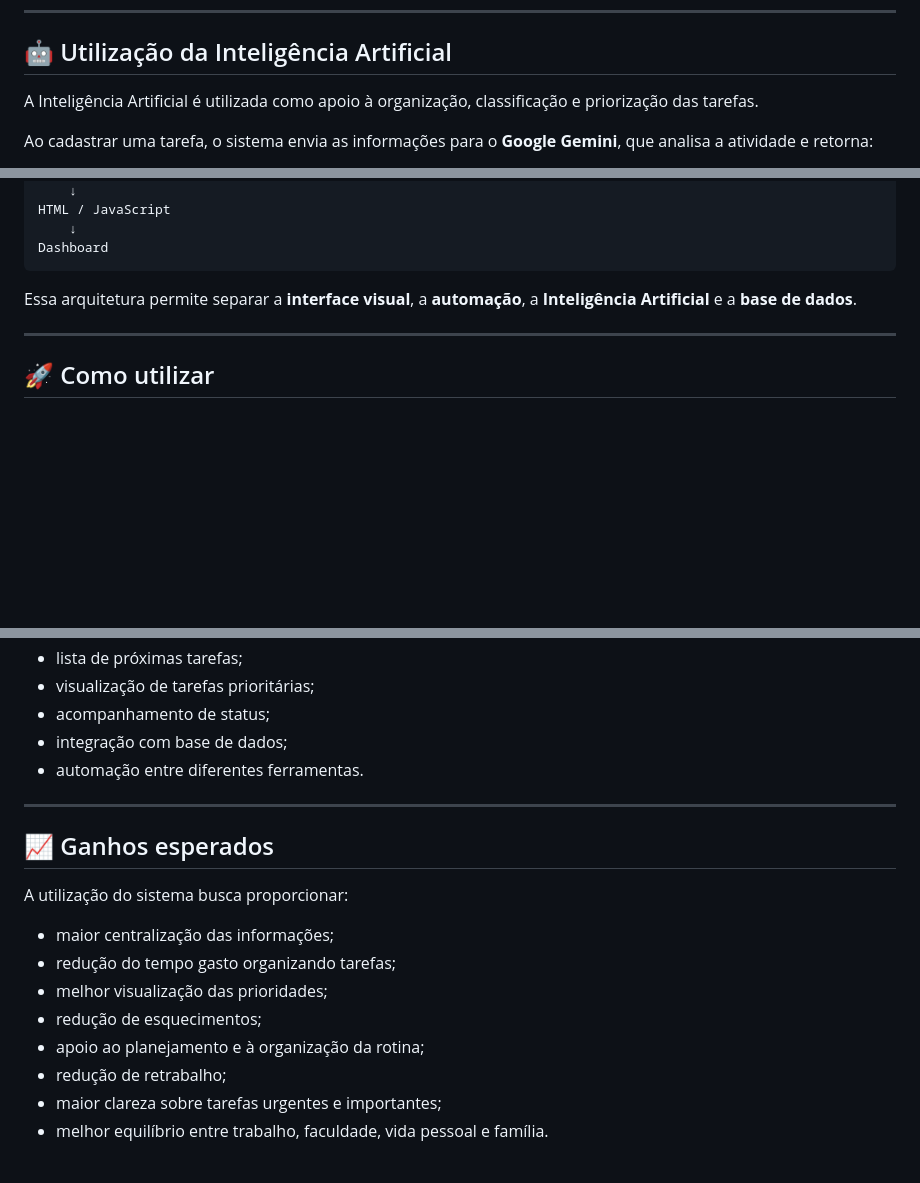
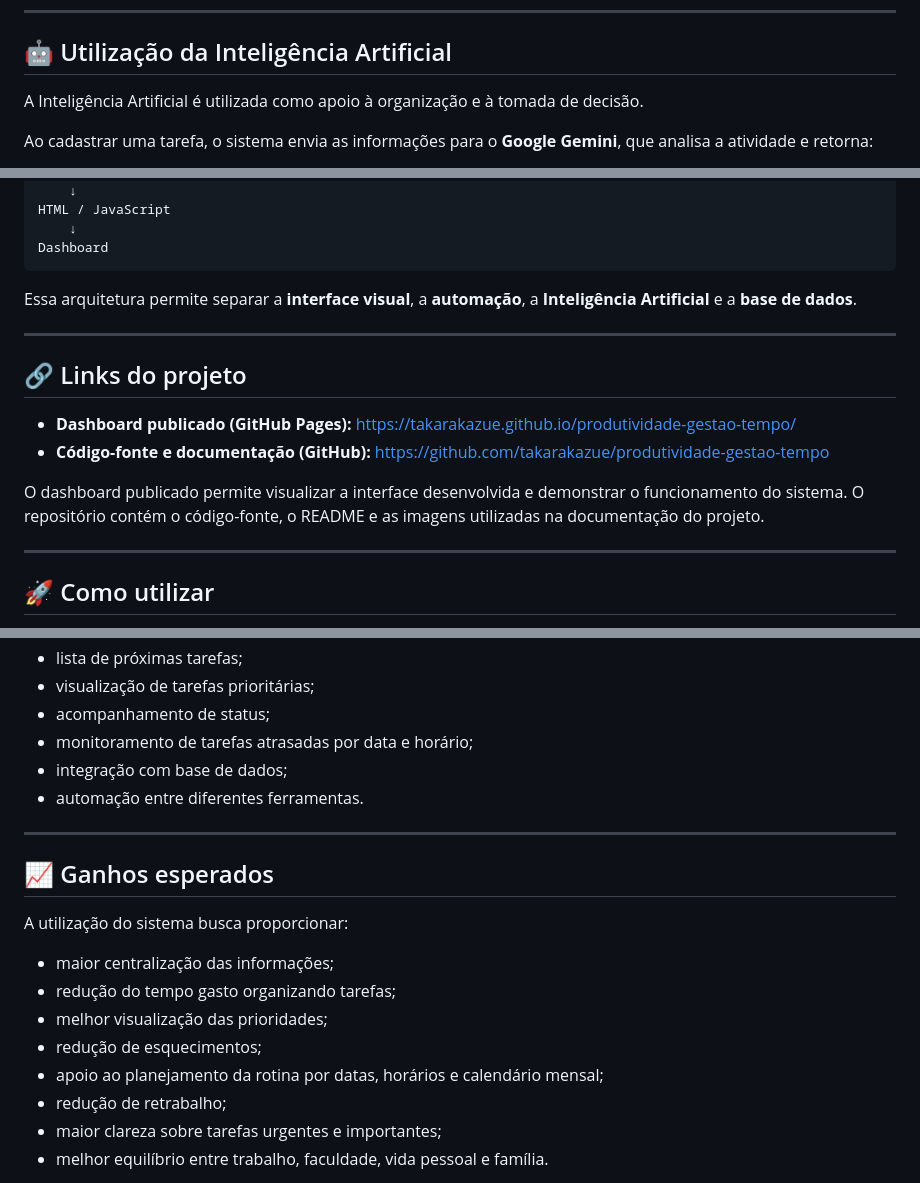
Before and after one commit to takarakazue/produtividade-gestao-tempo, a Markdown page: README.md, 3 parts joined by grey strips. Rendered like a GitHub page; blank space fills up the shorter version.

Commit message:
Atualiza README e documentacao final

```diff
--- a/README.md
+++ b/README.md
@@ -87,7 +88,7 @@ Também é possível utilizar filtros por **área** e **prioridade**, facilitand
 
 ## 🤖 Utilização da Inteligência Artificial
 
-A Inteligência Artificial é utilizada como apoio à organização, classificação e priorização das tarefas.
+A Inteligência Artificial é utilizada como apoio à organização e à tomada de decisão.
 
 Ao cadastrar uma tarefa, o sistema envia as informações para o **Google Gemini**, que analisa a atividade e retorna:
 
@@ -232,6 +233,15 @@ Essa arquitetura permite separar a **interface visual**, a **automação**, a **
 
 ---
 
+## 🔗 Links do projeto
+
+- **Dashboard publicado (GitHub Pages):** https://takarakazue.github.io/produtividade-gestao-tempo/
+- **Código-fonte e documentação (GitHub):** https://github.com/takarakazue/produtividade-gestao-tempo
+
+O dashboard publicado permite visualizar a interface desenvolvida e demonstrar o funcionamento do sistema. O repositório contém o código-fonte, o README e as imagens utilizadas na documentação do projeto.
+
+---
+
 ## 🚀 Como utilizar
 
 1. Acesse o dashboard.
@@ -264,6 +274,7 @@ O sistema desenvolvido possui:
 - lista de próximas tarefas;
 - visualização de tarefas prioritárias;
 - acompanhamento de status;
+- monitoramento de tarefas atrasadas por data e horário;
 - integração com base de dados;
 - automação entre diferentes ferramentas.
 
@@ -277,7 +288,7 @@ A utilização do sistema busca proporcionar:
 - redução do tempo gasto organizando tarefas;
 - melhor visualização das prioridades;
 - redução de esquecimentos;
-- apoio ao planejamento e à organização da rotina;
+- apoio ao planejamento da rotina por datas, horários e calendário mensal;
 - redução de retrabalho;
 - maior clareza sobre tarefas urgentes e importantes;
 - melhor equilíbrio entre trabalho, faculdade, vida pessoal e família.
```
Also changed, not shown: other parts of README.md (+1 -0 lines).
